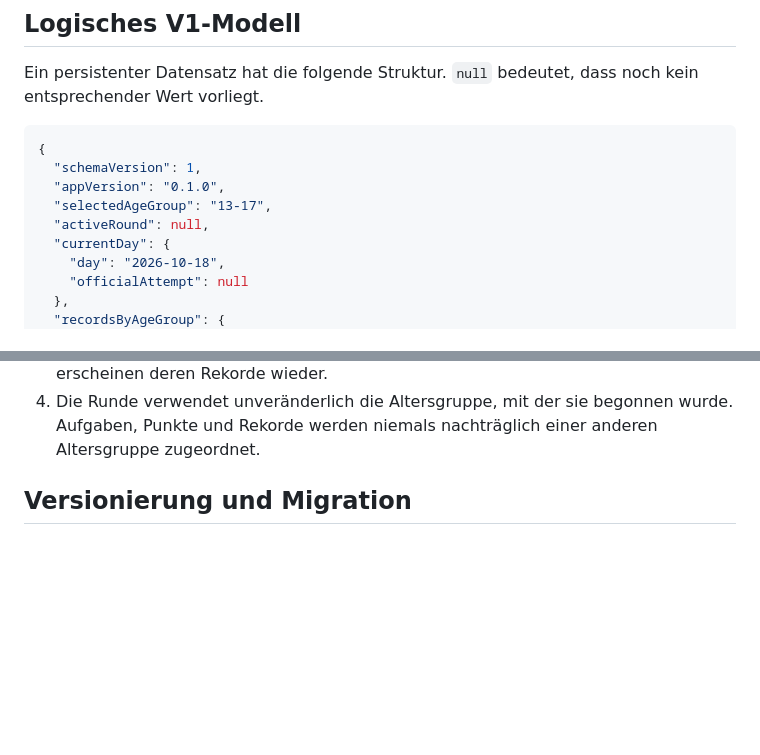
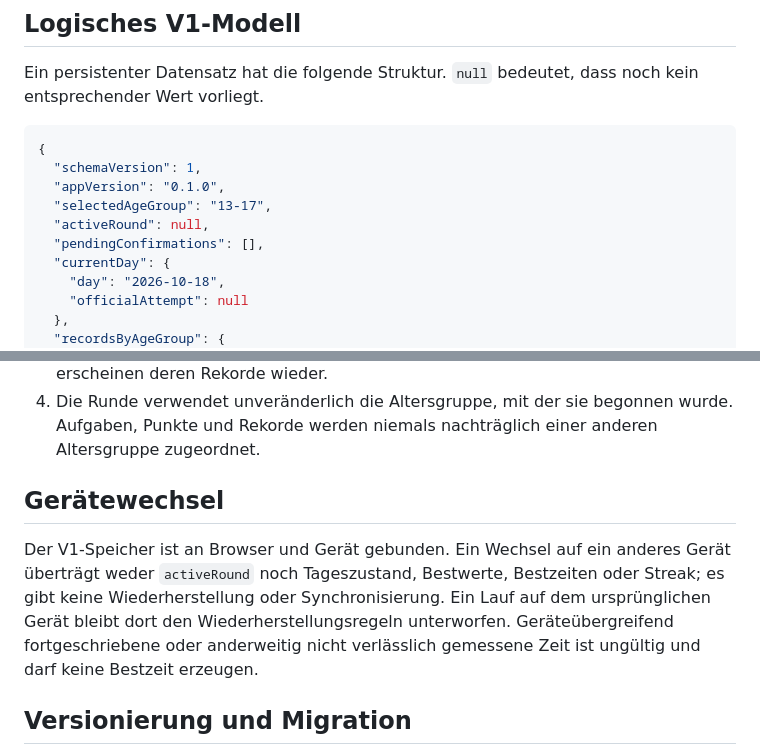
Before and after one commit to clavicarius/mind-5, a Markdown page: docs/PERSISTENCE_SCHEMA.md, 2 parts joined by grey strips. Drawn GitHub-style; blank space fills up the shorter version.

```diff
--- a/docs/PERSISTENCE_SCHEMA.md
+++ b/docs/PERSISTENCE_SCHEMA.md
@@ -31,6 +31,7 @@ noch kein entsprechender Wert vorliegt.
   "appVersion": "0.1.0",
   "selectedAgeGroup": "13-17",
   "activeRound": null,
+  "pendingConfirmations": [],
   "currentDay": {
     "day": "2026-10-18",
     "officialAttempt": null
@@ -150,6 +188,15 @@ Bei einem Wechsel:
 4. Die Runde verwendet unveränderlich die Altersgruppe, mit der sie begonnen
    wurde. Aufgaben, Punkte und Rekorde werden niemals nachträglich einer
    anderen Altersgruppe zugeordnet.
+
+## Gerätewechsel
+
+Der V1-Speicher ist an Browser und Gerät gebunden. Ein Wechsel auf ein anderes
+Gerät überträgt weder `activeRound` noch Tageszustand, Bestwerte, Bestzeiten
+oder Streak; es gibt keine Wiederherstellung oder Synchronisierung. Ein Lauf
+auf dem ursprünglichen Gerät bleibt dort den Wiederherstellungsregeln
+unterworfen. Geräteübergreifend fortgeschriebene oder anderweitig nicht
+verlässlich gemessene Zeit ist ungültig und darf keine Bestzeit erzeugen.
 
 ## Versionierung und Migration
 
```
Also changed, not shown: other parts of docs/PERSISTENCE_SCHEMA.md (+42 -5 lines).
